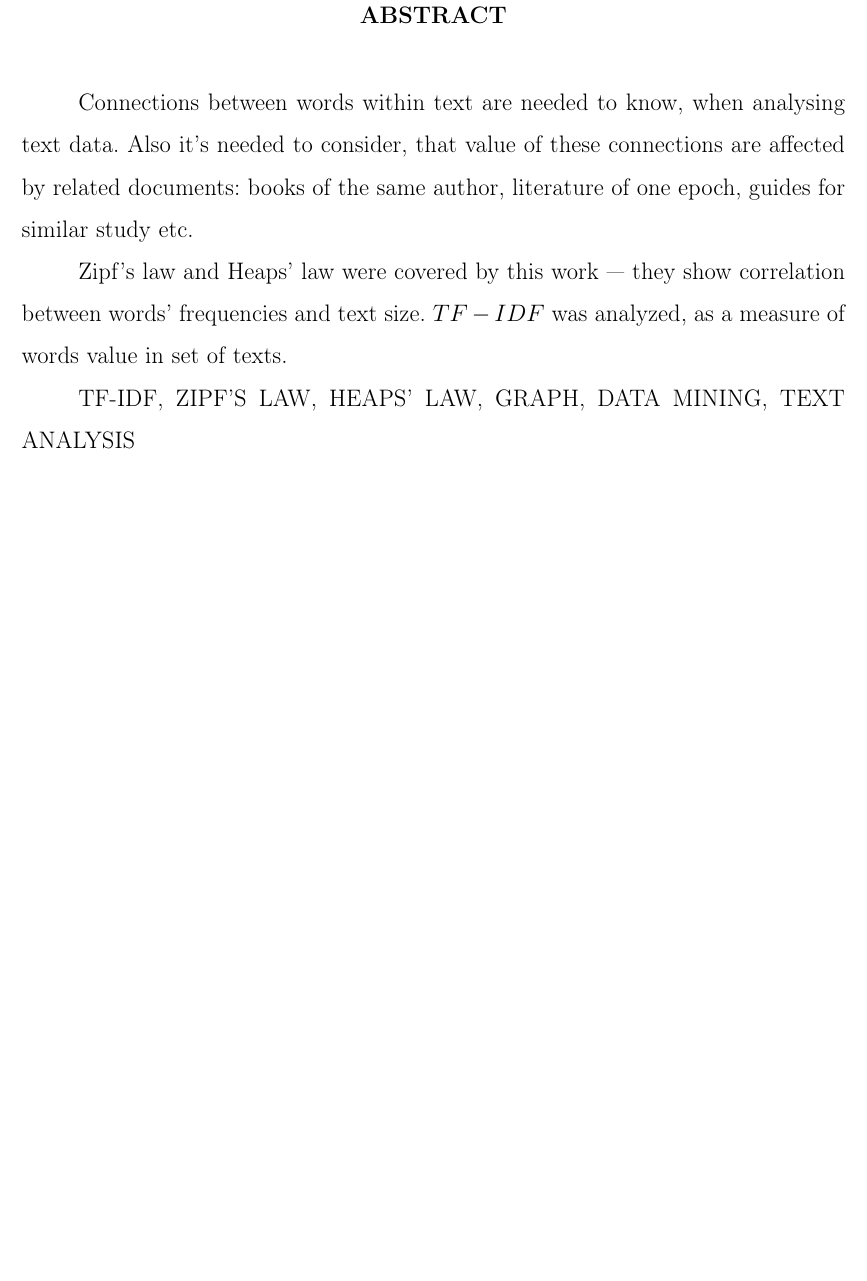
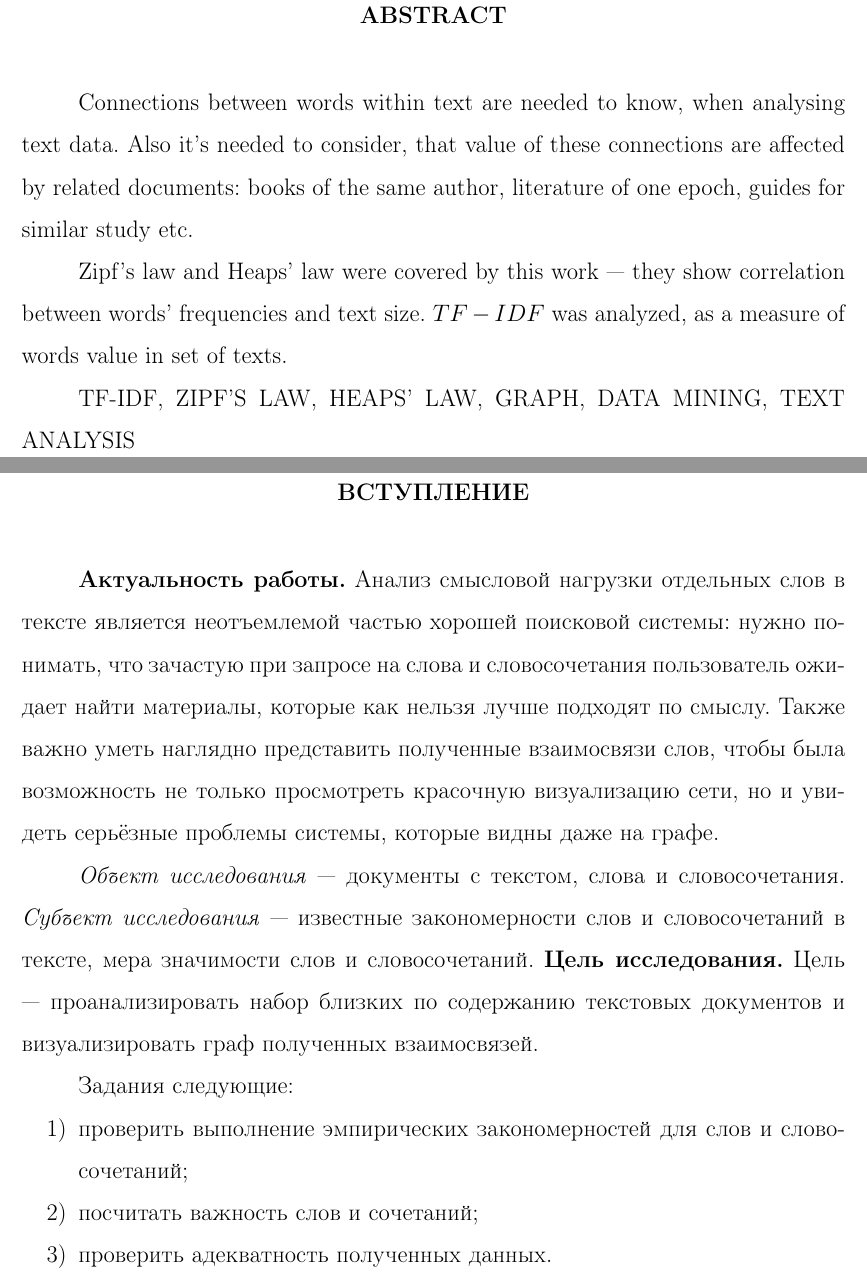
Before and after one commit to definability/data_mining, a LaTeX document (course/index.tex): part of page 4 of 32 before the commit and two parts of pages 5 and 6 of 34 after it, the two joined at a grey line, cut so that both start at the same text, the shorter picture padded with empty space. The pictures show the PDF file course/index.pdf that the author committed with the source.

Commit message:
Added preface

```diff
--- a/course/index.tex
+++ b/course/index.tex
@@ -46,6 +46,35 @@ $TF-IDF$ was analyzed, as a measure of words value in set of texts.
 
 \MakeUppercase{TF-IDF, Zipf's law, Heaps' law, graph, data mining,
 text analysis}
+
+\clearpage
+\chapter*{Вступление}
+\addcontentsline{toc}{chapter}{Вступление}
+\textbf{Актуальность работы.}
+Анализ смысловой нагрузки отдельных слов в тексте является неотъемлемой частью
+хорошей поисковой системы:
+нужно понимать, что зачастую при запросе на слова и словосочетания пользователь
+ожидает найти материалы, которые как нельзя лучше подходят по смыслу.
+Также важно уметь наглядно представить полученные взаимосвязи слов,
+чтобы была возможность не только просмотреть красочную визуализацию сети,
+но и увидеть серьёзные проблемы системы, которые видны даже на графе.
+
+\textit{Объект исследования} --- документы с текстом, слова и словосочетания.
+\textit{Субъект исследования} --- известные закономерности слов и словосочетаний
+в тексте, мера значимости слов и словосочетаний.
+\textbf{Цель исследования.}
+Цель --- проанализировать набор близких по содержанию текстовых документов
+и визуализировать граф полученных взаимосвязей.
+
+Задания следующие:
+\begin{enumerate}
+  \item
+    проверить выполнение эмпирических закономерностей для слов и словосочетаний;
+  \item
+    посчитать важность слов и сочетаний;
+  \item
+    проверить адекватность полученных данных.
+\end{enumerate}
 
 \chapter{Закон Ципфа}
 
```
Also changed, not shown: course/index.pdf.
